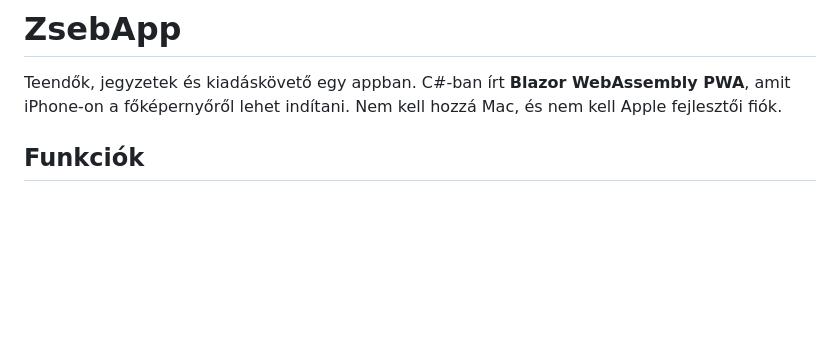
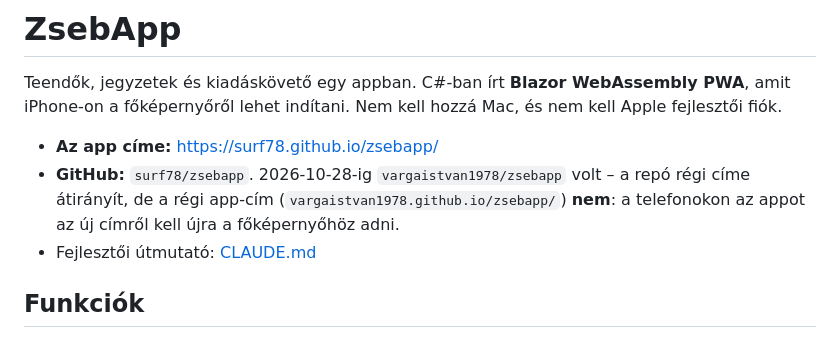
Before and after one commit to surf78/zsebapp, a Markdown page: README.md, the part around the change. Rendered like a GitHub page; blank space fills up the shorter version.

Commit message:
README: uj GitHub repo es app-cim (surf78)

```diff
--- a/README.md
+++ b/README.md
@@ -1,6 +1,10 @@
 # ZsebApp
 
 Teendők, jegyzetek és kiadáskövető egy appban. C#-ban írt **Blazor WebAssembly PWA**, amit iPhone-on a főképernyőről lehet indítani. Nem kell hozzá Mac, és nem kell Apple fejlesztői fiók.
+
+- **Az app címe:** https://surf78.github.io/zsebapp/
+- **GitHub:** `surf78/zsebapp`. 2026-10-28-ig `vargaistvan1978/zsebapp` volt – a repó régi címe átirányít, de a régi app-cím (`vargaistvan1978.github.io/zsebapp/`) **nem**: a telefonokon az appot az új címről kell újra a főképernyőhöz adni.
+- Fejlesztői útmutató: [CLAUDE.md](CLAUDE.md)
 
 ## Funkciók
 
```
